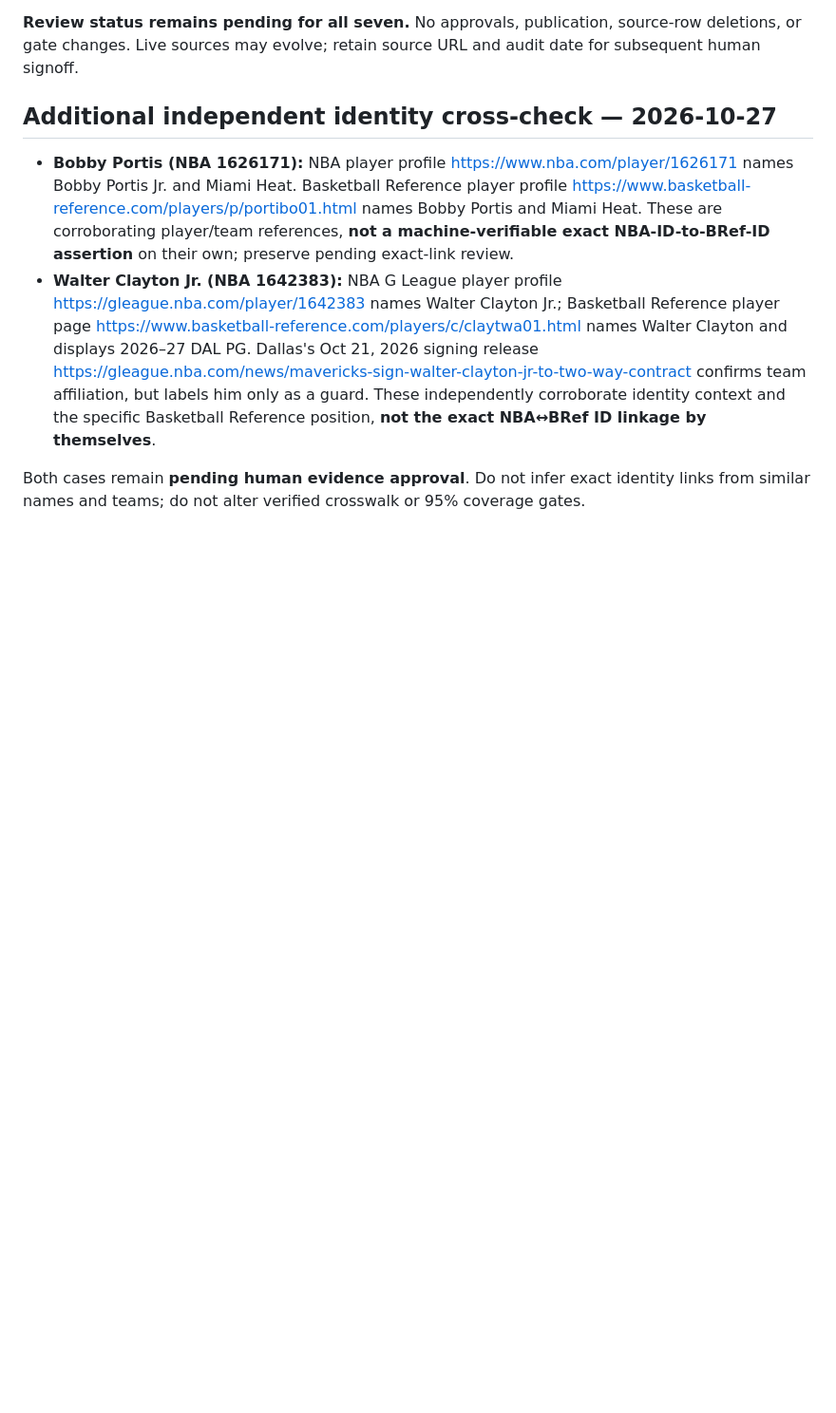
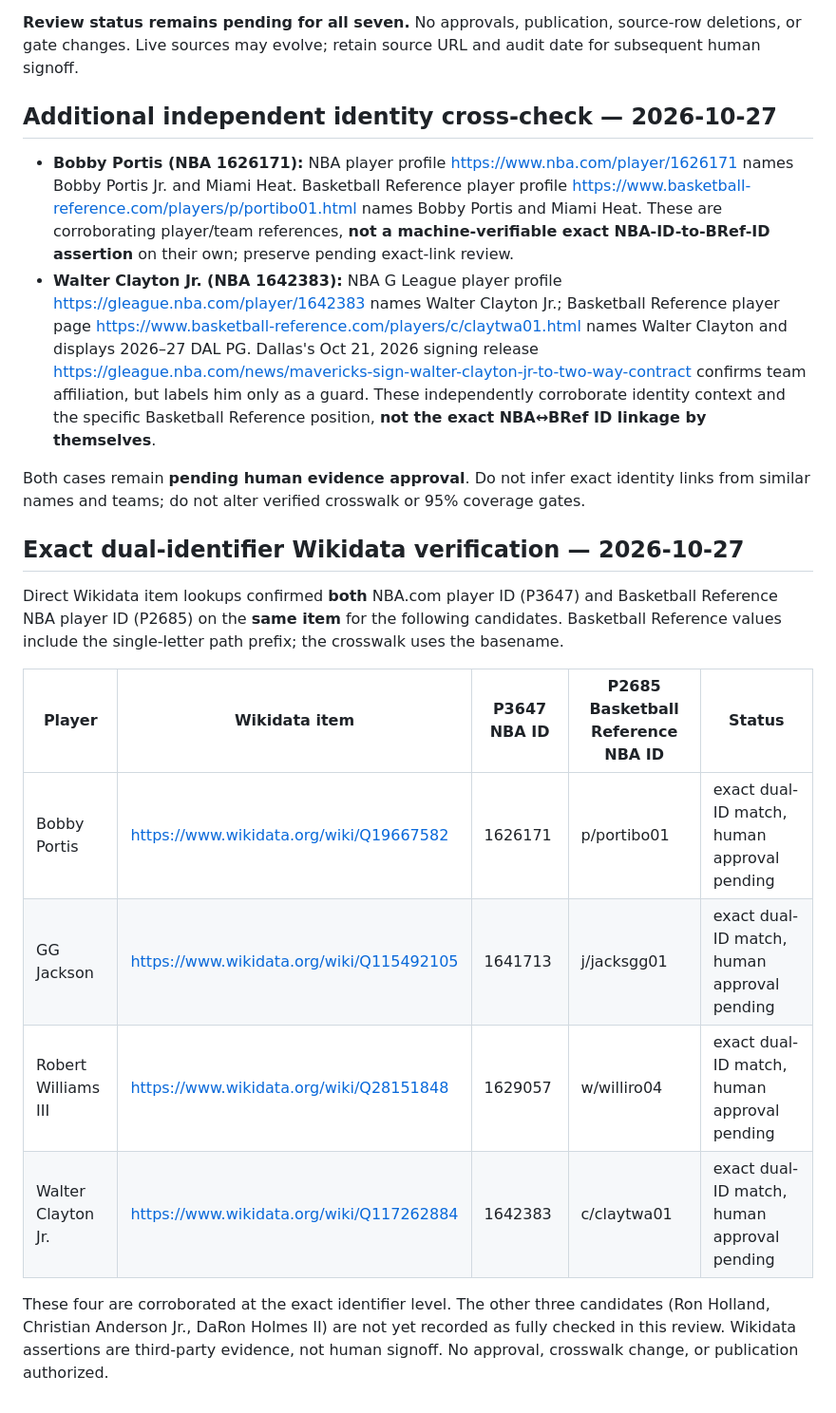
Before and after one commit to eec757/nba-defensive-dashboard, a Markdown page: reports/2027_seven_player_evidence_review.md, the part around the change. Shown at 95% size. Drawn GitHub-style; blank space fills up the shorter version.

Commit message:
Record four exact dual-ID Wikidata matches as pending human approval

```diff
--- a/reports/2027_seven_player_evidence_review.md
+++ b/reports/2027_seven_player_evidence_review.md
@@ -48,3 +48,16 @@ Christian Anderson's Wikidata item https://www.wikidata.org/wiki/Q133691210 inde
 - **Walter Clayton Jr. (NBA 1642383):** NBA G League player profile https://gleague.nba.com/player/1642383 names Walter Clayton Jr.; Basketball Reference player page https://www.basketball-reference.com/players/c/claytwa01.html names Walter Clayton and displays 2026–27 DAL PG. Dallas's Oct 21, 2026 signing release https://gleague.nba.com/news/mavericks-sign-walter-clayton-jr-to-two-way-contract confirms team affiliation, but labels him only as a guard. These independently corroborate identity context and the specific Basketball Reference position, **not the exact NBA↔BRef ID linkage by themselves**.
 
 Both cases remain **pending human evidence approval**. Do not infer exact identity links from similar names and teams; do not alter verified crosswalk or 95% coverage gates.
+
+## Exact dual-identifier Wikidata verification — 2026-10-27
+
+Direct Wikidata item lookups confirmed **both** NBA.com player ID (P3647) and Basketball Reference NBA player ID (P2685) on the **same item** for the following candidates. Basketball Reference values include the single-letter path prefix; the crosswalk uses the basename.
+
+| Player | Wikidata item | P3647 NBA ID | P2685 Basketball Reference NBA ID | Status |
+|---|---|---|---|---|
+| Bobby Portis | https://www.wikidata.org/wiki/Q19667582 | 1626171 | p/portibo01 | exact dual-ID match, human approval pending |
+| GG Jackson | https://www.wikidata.org/wiki/Q115492105 | 1641713 | j/jacksgg01 | exact dual-ID match, human approval pending |
+| Robert Williams III | https://www.wikidata.org/wiki/Q28151848 | 1629057 | w/williro04 | exact dual-ID match, human approval pending |
+| Walter Clayton Jr. | https://www.wikidata.org/wiki/Q117262884 | 1642383 | c/claytwa01 | exact dual-ID match, human approval pending |
+
+These four are corroborated at the exact identifier level. The other three candidates (Ron Holland, Christian Anderson Jr., DaRon Holmes II) are not yet recorded as fully checked in this review. Wikidata assertions are third-party evidence, not human signoff. No approval, crosswalk change, or publication authorized.
```
